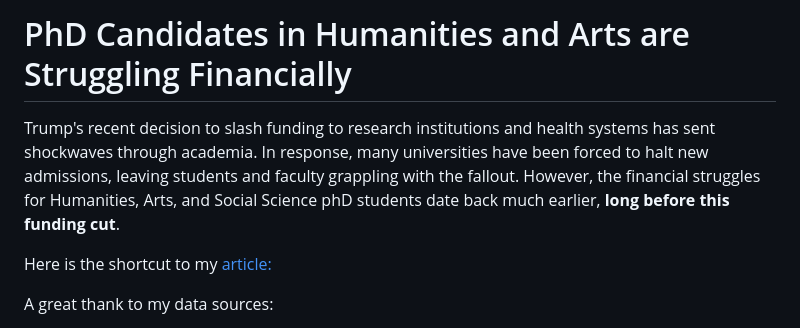
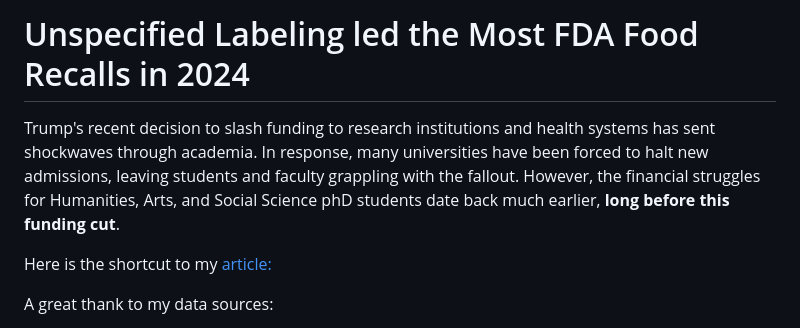
Before and after one commit to yatingw24/food_recall, a Markdown page: README.md, the part around one of its changes. GitHub-like rendering.

```diff
--- a/README.md
+++ b/README.md
@@ -1,3 +1,3 @@
-# PhD Candidates in Humanities and Arts are Struggling Financially
+# Unspecified Labeling led the Most FDA Food Recalls in 2024
 Trump's recent decision to slash funding to research institutions and health systems has sent shockwaves through academia. In response, many universities have been forced to halt new admissions, leaving students and faculty grappling with the fallout. However, the financial struggles for Humanities, Arts, and Social Science phD students date back much earlier, **long before this funding cut**.
 
```
Also changed, not shown: other parts of README.md (+1 -1 lines).
